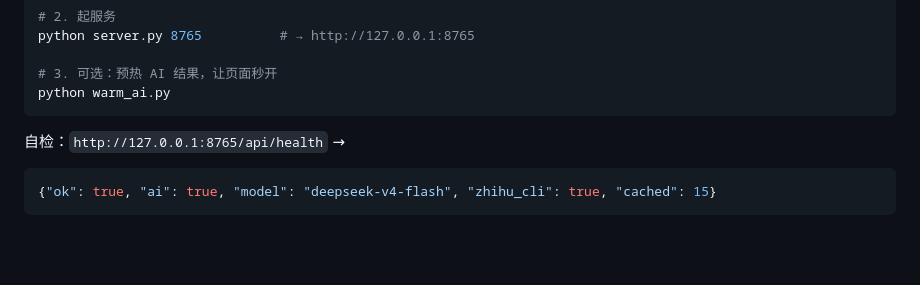
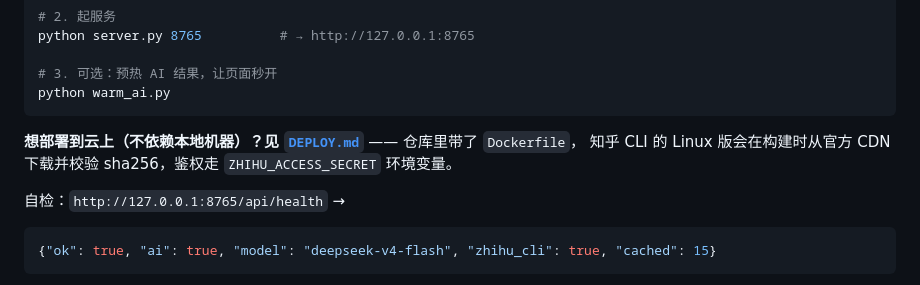
Before and after one commit to Disturbance2333/nianlun, a Markdown page: README.md, the part around the change. GitHub-like rendering; blank space fills up the shorter version.

Commit message:
加云端部署：Dockerfile + DEPLOY.md
知乎 CLI 的 Linux 版在构建时从官方 CDN 下载并校验 sha256，鉴权走 ZHIHU_ACCESS_SECRET 环境变量 —— 站点可以跑在云容器里，不再依赖任何本机环境。

.gitattributes 把 Dockerfile 钉成 LF：CRLF 会让 RUN 的多行续行在 Linux 上直接报错。

````diff
--- a/README.md
+++ b/README.md
@@ -44,6 +44,9 @@ python server.py 8765          # → http://127.0.0.1:8765
 # 3. 可选：预热 AI 结果，让页面秒开
 python warm_ai.py
 ```
+
+**想部署到云上（不依赖本地机器）？见 [`DEPLOY.md`](DEPLOY.md)** —— 仓库里带了 `Dockerfile`，
+知乎 CLI 的 Linux 版会在构建时从官方 CDN 下载并校验 sha256，鉴权走 `ZHIHU_ACCESS_SECRET` 环境变量。
 
 自检：`http://127.0.0.1:8765/api/health` →
 
````
